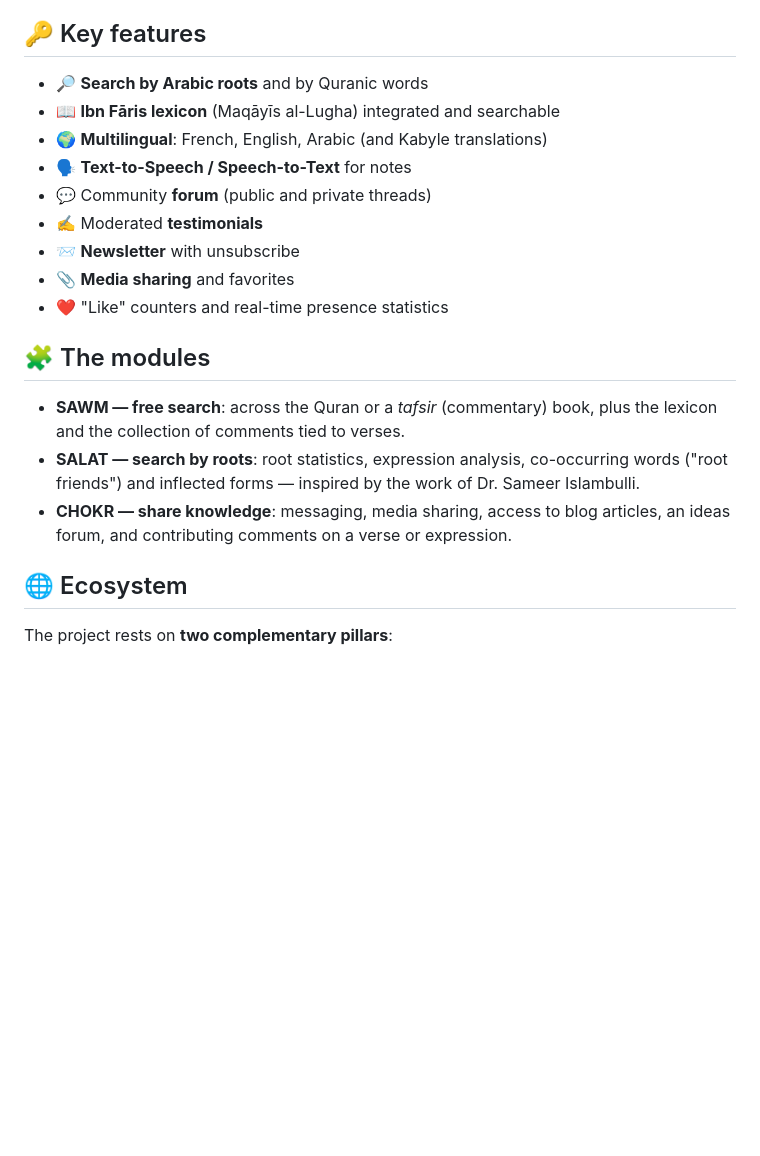
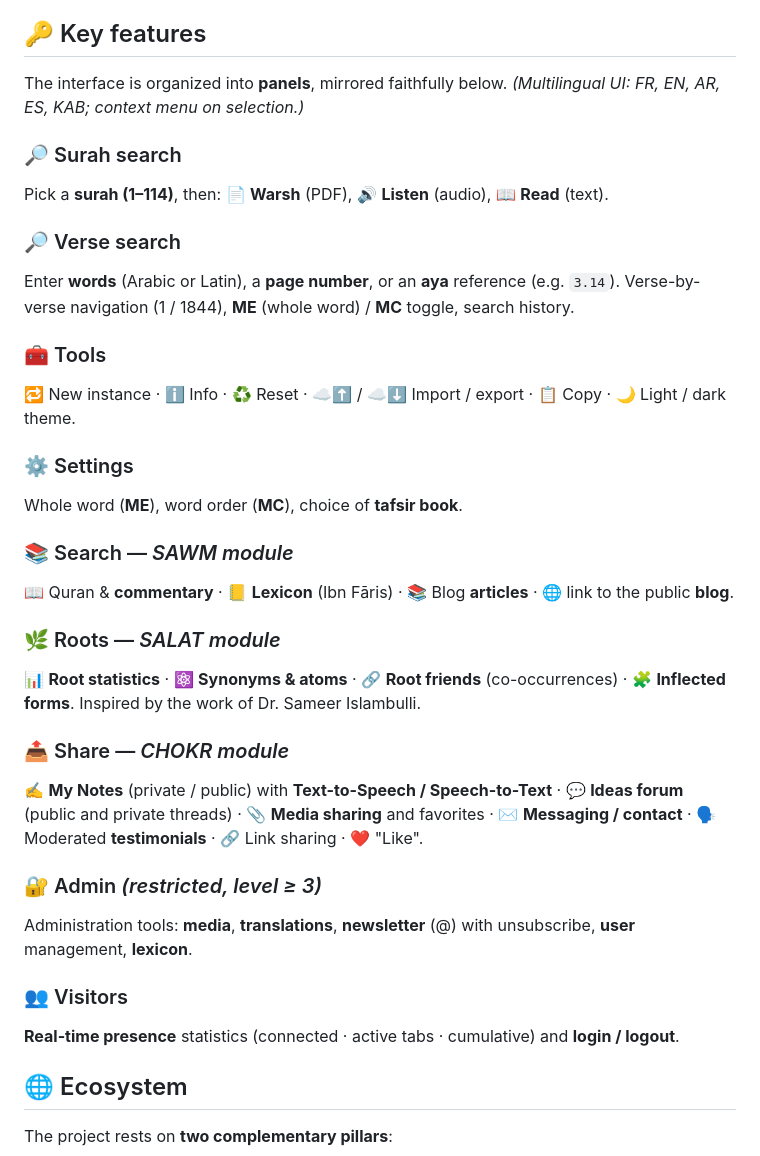
Before and after one commit to amhanathali/alfamous, a Markdown page: README.en.md, the part around the change. Rendered like a GitHub page; blank space fills up the shorter version.

```diff
--- a/README.en.md
+++ b/README.en.md
@@ -54,21 +54,34 @@ Alfamous was conceived as a **common good** serving the study of the Quranic tex
 
 ## 🔑 Key features
 
-- 🔎 **Search by Arabic roots** and by Quranic words
-- 📖 **Ibn Fāris lexicon** (Maqāyīs al-Lugha) integrated and searchable
-- 🌍 **Multilingual**: French, English, Arabic (and Kabyle translations)
-- 🗣️ **Text-to-Speech / Speech-to-Text** for notes
-- 💬 Community **forum** (public and private threads)
-- ✍️ Moderated **testimonials**
-- 📨 **Newsletter** with unsubscribe
-- 📎 **Media sharing** and favorites
-- ❤️ "Like" counters and real-time presence statistics
+The interface is organized into **panels**, mirrored faithfully below. *(Multilingual UI: FR, EN, AR, ES, KAB; context menu on selection.)*
 
-## 🧩 The modules
+### 🔎 Surah search
+Pick a **surah (1–114)**, then: 📄 **Warsh** (PDF), 🔊 **Listen** (audio), 📖 **Read** (text).
 
-- **SAWM — free search**: across the Quran or a *tafsir* (commentary) book, plus the lexicon and the collection of comments tied to verses.
-- **SALAT — search by roots**: root statistics, expression analysis, co-occurring words ("root friends") and inflected forms — inspired by the work of Dr. Sameer Islambulli.
-- **CHOKR — share knowledge**: messaging, media sharing, access to blog articles, an ideas forum, and contributing comments on a verse or expression.
+### 🔎 Verse search
+Enter **words** (Arabic or Latin), a **page number**, or an **aya** reference (e.g. `3.14`). Verse-by-verse navigation (1 / 1844), **ME** (whole word) / **MC** toggle, search history.
+
+### 🧰 Tools
+🔁 New instance · ℹ️ Info · ♻️ Reset · ☁️⬆️ / ☁️⬇️ Import / export · 📋 Copy · 🌙 Light / dark theme.
+
+### ⚙️ Settings
+Whole word (**ME**), word order (**MC**), choice of **tafsir book**.
+
+### 📚 Search — *SAWM module*
+📖 Quran & **commentary** · 📒 **Lexicon** (Ibn Fāris) · 📚 Blog **articles** · 🌐 link to the public **blog**.
+
+### 🌿 Roots — *SALAT module*
+📊 **Root statistics** · ⚛️ **Synonyms & atoms** · 🔗 **Root friends** (co-occurrences) · 🧩 **Inflected forms**. Inspired by the work of Dr. Sameer Islambulli.
+
+### 📤 Share — *CHOKR module*
+✍️ **My Notes** (private / public) with **Text-to-Speech / Speech-to-Text** · 💬 **Ideas forum** (public and private threads) · 📎 **Media sharing** and favorites · ✉️ **Messaging / contact** · 🗣️ Moderated **testimonials** · 🔗 Link sharing · ❤️ "Like".
+
+### 🔐 Admin *(restricted, level ≥ 3)*
+Administration tools: **media**, **translations**, **newsletter** (@) with unsubscribe, **user** management, **lexicon**.
+
+### 👥 Visitors
+**Real-time presence** statistics (connected · active tabs · cumulative) and **login / logout**.
 
 ## 🌐 Ecosystem
 
```
Also changed, not shown: README.md (+26 -13 lines).
